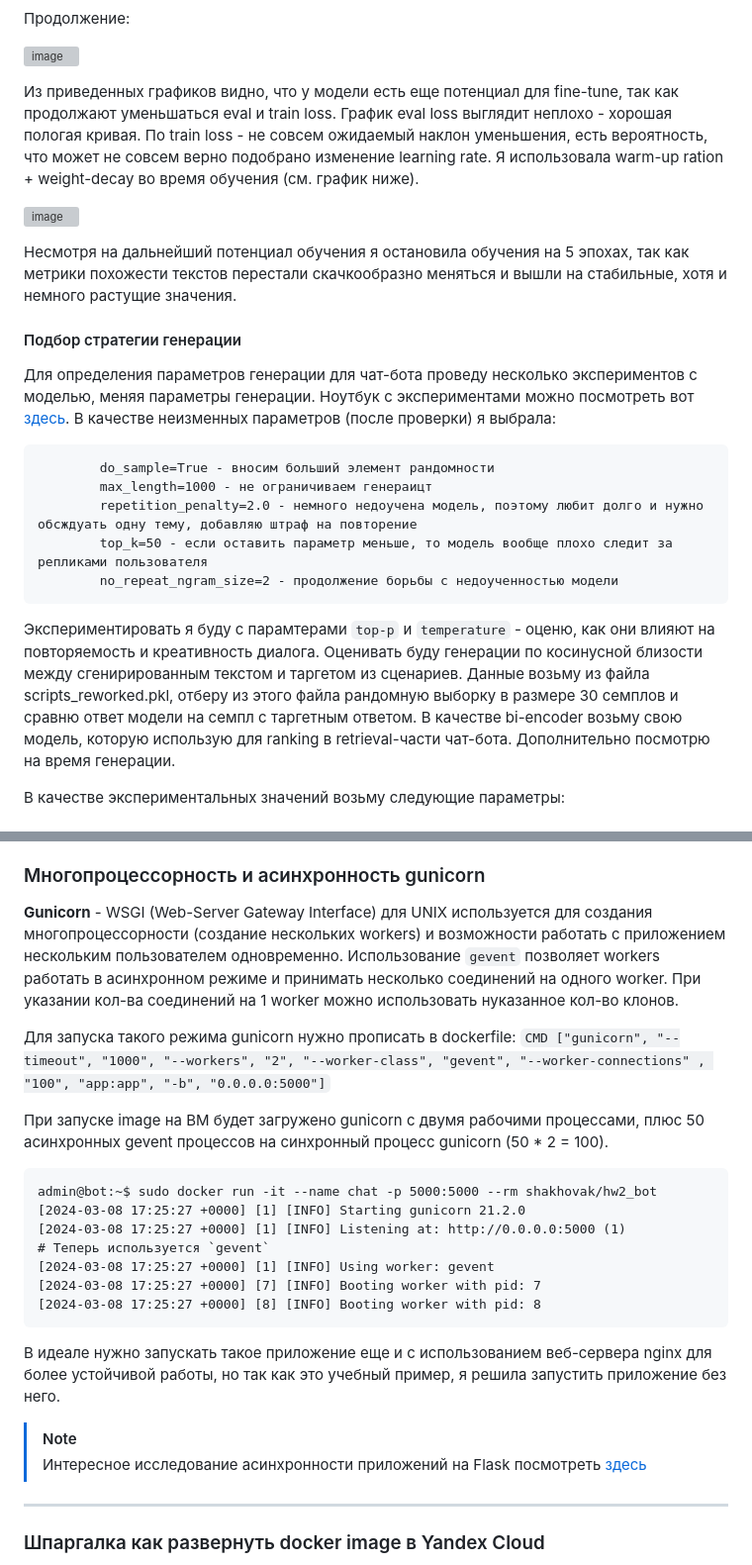
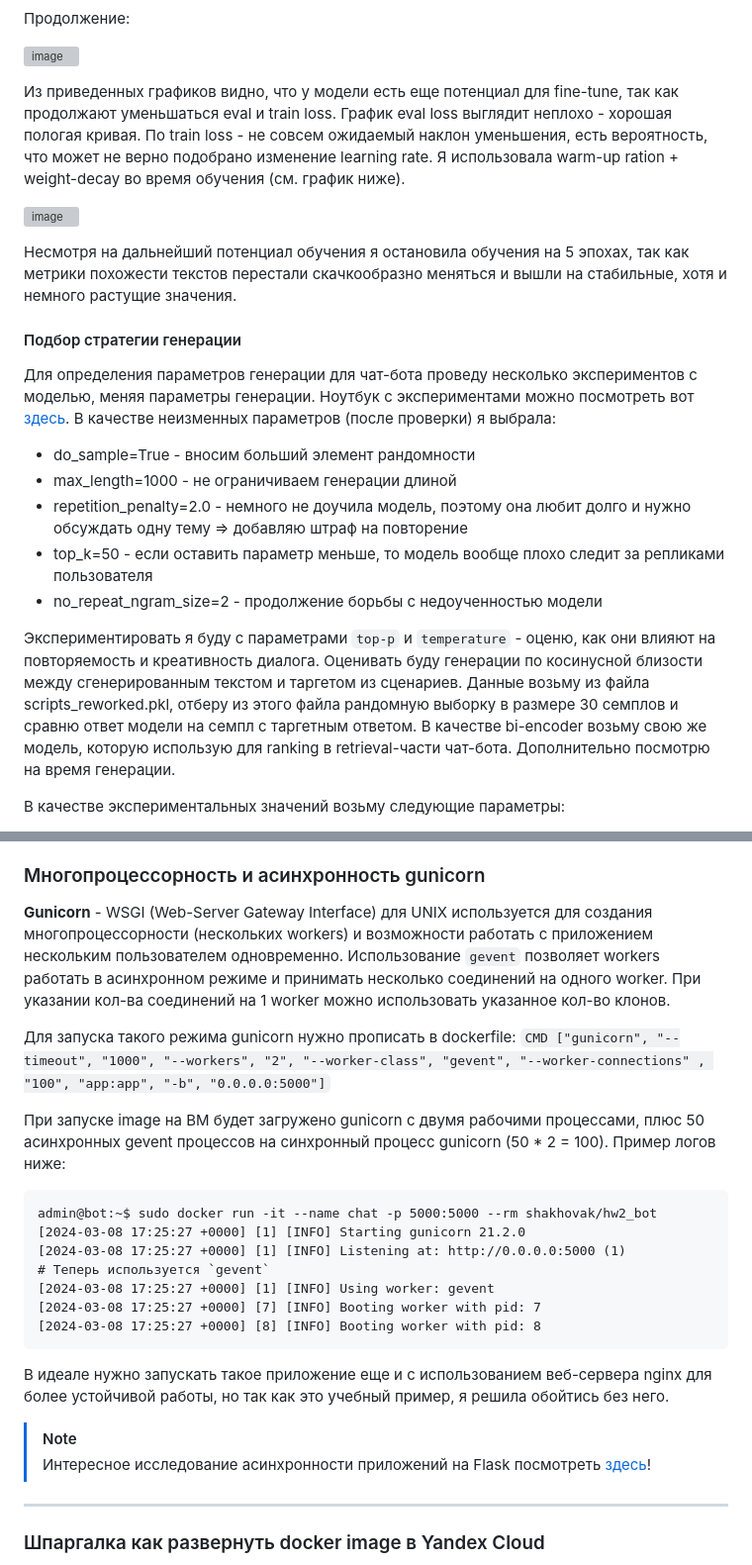
Before and after one commit to shakhovak/chat_bot_katya_HW2, a Markdown page: README.md, 2 parts joined by grey strips. Shown at 99% size. GitHub-like rendering; grey boxes are pictures that could not be loaded.

````diff
--- a/README.md
+++ b/README.md
@@ -88,7 +88,7 @@ Retrieval-реплика включается в контекст перед о
 
 ![image](https://github.com/shakhovak/chat_bot_katya_HW2/assets/89096305/7850fa68-a6ba-4505-829f-0c5cdf6d5e8e)
 
-Из приведенных графиков видно, что у модели есть еще потенциал для fine-tune, так как продолжают уменьшаться eval и train loss. График eval loss выглядит неплохо - хорошая пологая кривая. По train loss - не совсем ожидаемый наклон уменьшения, есть вероятность, что может не совсем верно подобрано изменение learning rate. Я использовала warm-up ration + weight-decay во время обучения  (см. график ниже).
+Из приведенных графиков видно, что у модели есть еще потенциал для fine-tune, так как продолжают уменьшаться eval и train loss. График eval loss выглядит неплохо - хорошая пологая кривая. По train loss - не совсем ожидаемый наклон уменьшения, есть вероятность, что может не верно подобрано изменение learning rate. Я использовала warm-up ration + weight-decay во время обучения  (см. график ниже).
 
 ![image](https://github.com/shakhovak/chat_bot_katya_HW2/assets/89096305/40280326-e463-4023-ada0-a0a3cf27a763)
 
@@ -96,16 +96,15 @@ Retrieval-реплика включается в контекст перед о
 
 #### Подбор стратегии генерации
 
-Для определения параметров генерации для чат-бота проведу несколько экспериментов с моделью, меняя параметры генерации. Ноутбук с экспериментами можно посмотреть вот [здесь](). В качестве неизменных параметров (после проверки) я выбрала:
-```
-        do_sample=True - вносим больший элемент рандомности
-        max_length=1000 - не ограничиваем генераицт
-        repetition_penalty=2.0 - немного недоучена модель, поэтому любит долго и нужно обсждуать одну тему, добавляю штраф на повторение
-        top_k=50 - если оставить параметр меньше, то модель вообще плохо следит за репликами пользователя
-        no_repeat_ngram_size=2 - продолжение борьбы с недоученностью модели
-```
+Для определения параметров генерации для чат-бота проведу несколько экспериментов с моделью, меняя параметры генерации. Ноутбук с экспериментами можно посмотреть вот [здесь](https://github.com/shakhovak/chat_bot_katya_HW2/blob/master/train_eval_models/models_evaluation.ipynb). В качестве неизменных параметров (после проверки) я выбрала:
 
-Экспериментировать я буду с парамтерами ```top-p``` и ```temperature``` - оценю, как они влияют на повторяемость и креативность диалога. Оценивать буду генерации по косинусной близости между сгенирированным текстом и таргетом из сценариев. Данные возьму из файла scripts_reworked.pkl, отберу из этого файла рандомную выборку в размере 30 семплов и сравню ответ модели на семпл с таргетным ответом. В качестве bi-encoder возьму свою модель, которую использую для ranking в retrieval-части чат-бота. Дополнительно посмотрю на время генерации.
+- do_sample=True - вносим больший элемент рандомности
+- max_length=1000 - не ограничиваем генерации длиной
+- repetition_penalty=2.0 - немного не доучила модель, поэтому она любит долго и нужно обсуждать одну тему => добавляю штраф на повторение
+- top_k=50 - если оставить параметр меньше, то модель вообще плохо следит за репликами пользователя
+- no_repeat_ngram_size=2 - продолжение борьбы с недоученностью модели
+
+Экспериментировать я буду с параметрами ```top-p``` и ```temperature``` - оценю, как они влияют на повторяемость и креативность диалога. Оценивать буду генерации по косинусной близости между сгенерированным текстом и таргетом из сценариев. Данные возьму из файла scripts_reworked.pkl, отберу из этого файла рандомную выборку в размере 30 семплов и сравню ответ модели на семпл с таргетным ответом. В качестве bi-encoder возьму свою же модель, которую использую для ranking в retrieval-части чат-бота. Дополнительно посмотрю на время генерации.
 
 В качестве экспериментальных значений возьму следующие параметры:
 - **temperature = 0.2 top_p = 0.1** - ожидаю стандартные тексты, возможно без характеристик героя
@@ -194,11 +194,11 @@ async def chat():
 Каждый запрос по-прежнему связывает одну задачу, даже для асинхронных представлений. Положительным моментом является то, что асинхронный код можно запускать в самом представлении, например, для выполнения нескольких одновременных запросов к базе данных и/или HTTP-запросов к внешнему API и т. д. **НО количество запросов, которые веб-приложение может обрабатывать одновременно, останется прежним**. Поэтому переходим к следующему пункту :)
 
 ### Многопроцессорность и асинхронность gunicorn
-**Gunicorn**  - WSGI (Web-Server Gateway Interface) для UNIX используется для создания многопроцессорности (cоздание нескольких workers) и возможности работать с приложением нескольким пользователем одновременно. Использование ```gevent``` позволяет workers работать в асинхронном режиме и принимать несколько соединений на одного worker. При указании кол-ва соединений на 1 worker можно использовать нуказанное кол-во клонов.
+**Gunicorn**  - WSGI (Web-Server Gateway Interface) для UNIX используется для создания многопроцессорности (нескольких workers) и возможности работать с приложением нескольким пользователем одновременно. Использование ```gevent``` позволяет workers работать в асинхронном режиме и принимать несколько соединений на одного worker. При указании кол-ва соединений на 1 worker можно использовать указанное кол-во клонов.
 
 Для запуска такого режима gunicorn нужно прописать в dockerfile: ```CMD ["gunicorn", "--timeout", "1000", "--workers", "2", "--worker-class", "gevent", "--worker-connections" , "100", "app:app", "-b", "0.0.0.0:5000"]```
 
-При запуске image на ВМ будет загружено gunicorn с двумя рабочими процессами, плюс 50 асинхронных gevent процессов на синхронный процесс gunicorn (50 * 2 = 100).
+При запуске image на ВМ будет загружено gunicorn с двумя рабочими процессами, плюс 50 асинхронных gevent процессов на синхронный процесс gunicorn (50 * 2 = 100). Пример логов ниже:
 
 ```
 admin@bot:~$ sudo docker run -it --name chat -p 5000:5000 --rm shakhovak/hw2_bot
@@ -209,10 +209,10 @@ admin@bot:~$ sudo docker run -it --name chat -p 5000:5000 --rm shakhovak/hw2_bot
 [2024-03-08 17:25:27 +0000] [7] [INFO] Booting worker with pid: 7
 [2024-03-08 17:25:27 +0000] [8] [INFO] Booting worker with pid: 8
 ```
-В идеале нужно запускать такое приложение еще и с использованием веб-сервера nginx для более устойчивой работы, но так как это учебный пример, я решила запустить приложение без него.
+В идеале нужно запускать такое приложение еще и с использованием веб-сервера nginx для более устойчивой работы, но так как это учебный пример, я решила обойтись без него.
 
 > [!NOTE]
-> Интересное исследование асинхронности приложений на Flask посмотреть [здесь](https://docs-python.ru/packages/veb-frejmvork-flask-python/asinhronnost-veb-prilozhenii-flask/)
+> Интересное исследование асинхронности приложений на Flask посмотреть [здесь](https://docs-python.ru/packages/veb-frejmvork-flask-python/asinhronnost-veb-prilozhenii-flask/)!
 
 <hr>
 
````
Also changed, not shown: other parts of README.md (+25 -24 lines).
